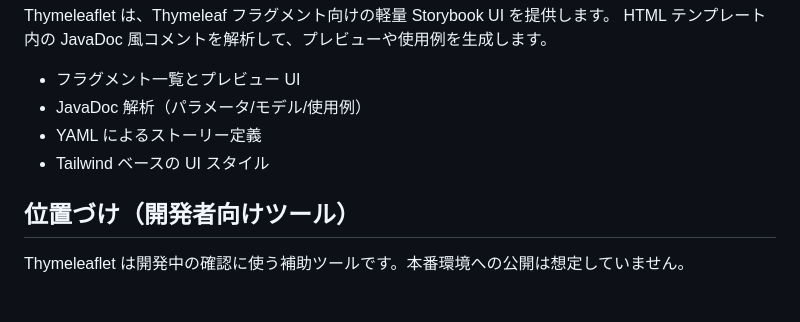
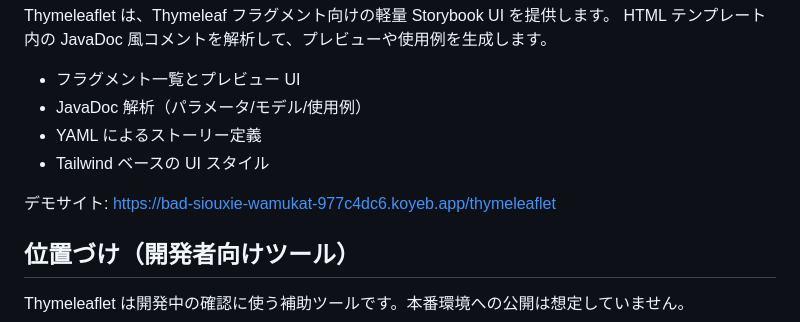
Before and after one commit to wamukat/thymeleaflet-spring-boot-starter, a Markdown page: README.ja.md, the part around the change. Rendered like a GitHub page; blank space fills up the shorter version.

```diff
--- a/README.ja.md
+++ b/README.ja.md
@@ -11,6 +11,8 @@ HTML テンプレート内の JavaDoc 風コメントを解析して、プレビ
 - JavaDoc 解析（パラメータ/モデル/使用例）
 - YAML によるストーリー定義
 - Tailwind ベースの UI スタイル
+
+デモサイト: https://bad-siouxie-wamukat-977c4dc6.koyeb.app/thymeleaflet
 
 ## 位置づけ（開発者向けツール）
 
```
Also changed, not shown: README.md (+2 -0 lines).
